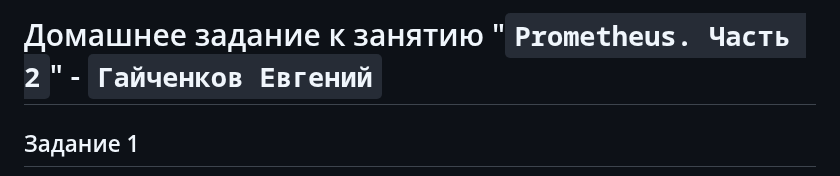
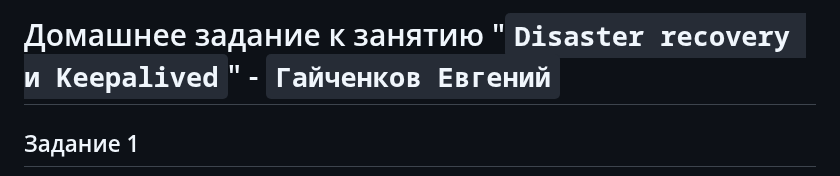
Before and after one commit to splash63/devops, a Markdown page: sflt-01/homework.md, the part around the change. Drawn GitHub-style.

```diff
--- a/sflt-01/homework.md
+++ b/sflt-01/homework.md
@@ -1,4 +1,4 @@
-# Домашнее задание к занятию "`Prometheus. Часть 2`" - `Гайченков Евгений`
+# Домашнее задание к занятию "`Disaster recovery и Keepalived`" - `Гайченков Евгений`
 
 ## Задание 1
 
```
Also changed, not shown: sflt-02/homework.md (added, +124 -0 lines), sflt-02/img/example.png (added), sflt-02/img/haproxy-balance.png (added).
